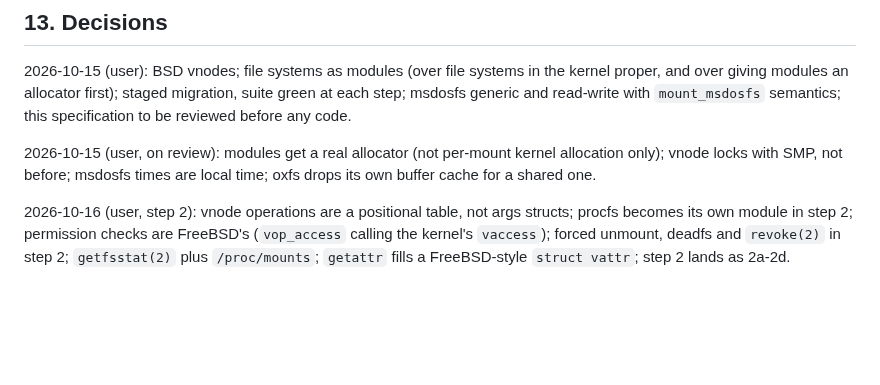
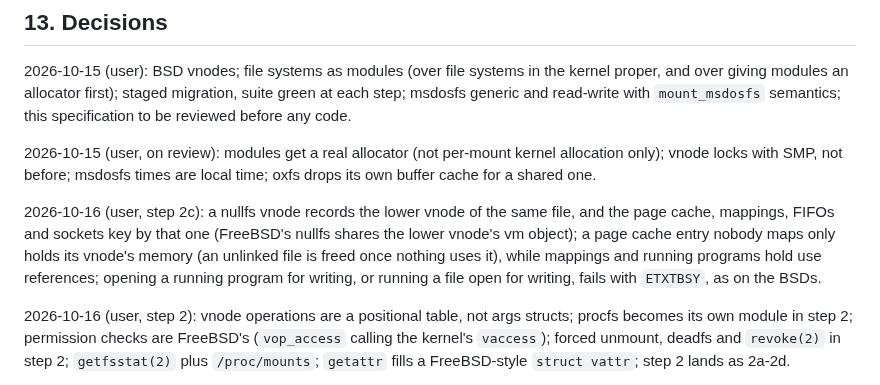
Before and after one commit to OxideBSD/OxideBSD-doc, a Markdown page: VFS.md, the part around the change. GitHub-like rendering; blank space fills up the shorter version.

Commit message:
VFS.md: step 2c decisions (nullfs shares the lower vnode, cache holds, ETXTBSY)
Co-Authored-By: Claude Opus 5.5 <noreply@anthropic.com>

```diff
--- a/VFS.md
+++ b/VFS.md
@@ -350,6 +350,12 @@ code.
 only); vnode locks with SMP, not before; msdosfs times are local time; oxfs drops its own buffer
 cache for a shared one.
 
+2026-10-16 (user, step 2c): a nullfs vnode records the lower vnode of the same file, and the page
+cache, mappings, FIFOs and sockets key by that one (FreeBSD's nullfs shares the lower vnode's vm
+object); a page cache entry nobody maps only holds its vnode's memory (an unlinked file is freed
+once nothing uses it), while mappings and running programs hold use references; opening a running
+program for writing, or running a file open for writing, fails with `ETXTBSY`, as on the BSDs.
+
 2026-10-16 (user, step 2): vnode operations are a positional table, not args structs; procfs
 becomes its own module in step 2; permission checks are FreeBSD's (`vop_access` calling the
 kernel's `vaccess`); forced unmount, deadfs and `revoke(2)` in step 2; `getfsstat(2)` plus
```
